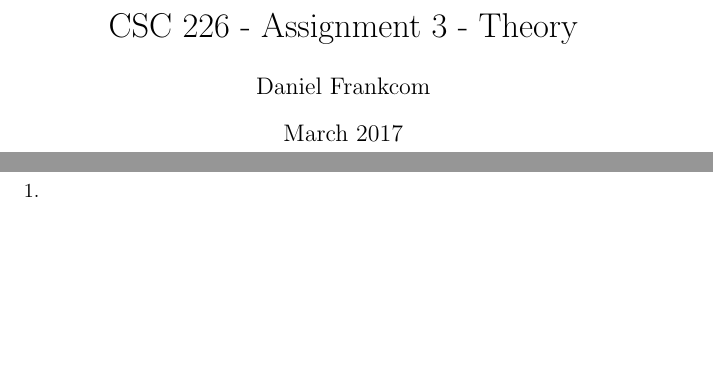
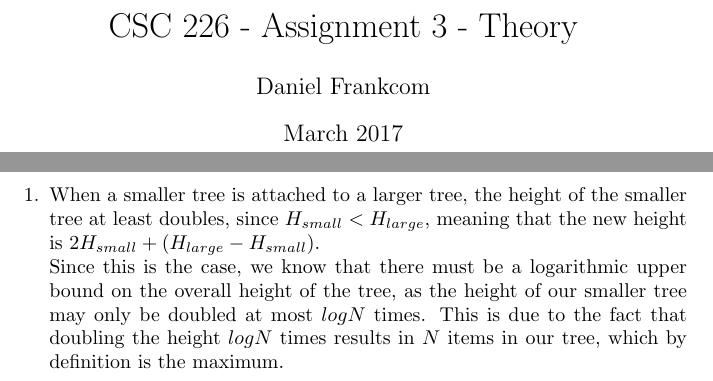
Before and after one commit to danielfrankcom/CSC226, a LaTeX document (As3w/As3w.tex): two parts of pages 1 and 2 of 2, joined at a grey line, cut so that both start at the same text, the shorter picture padded with empty space. Compiled offline with pdfLaTeX.

Commit message:
Question 1 complete

```diff
--- a/As3w/As3w.tex
+++ b/As3w/As3w.tex
@@ -19,6 +19,7 @@
 	\pagenumbering{arabic}
 
 	\begin{enumerate}
-		\item
+		\item When a smaller tree is attached to a larger tree, the height of the smaller tree at least doubles, since $H_{small}<H_{large}$, meaning that the new height is $2H_{small}+(H_{large}-H_{small})$.
+		\newline Since this is the case, we know that there must be a logarithmic upper bound on the overall height of the tree, as the height of our smaller tree may only be doubled at most $logN$ times. This is due to the fact that doubling the height $logN$ times results in $N$ items in our tree, which by definition is the maximum.
 	\end{enumerate}
 \end{document}
```
